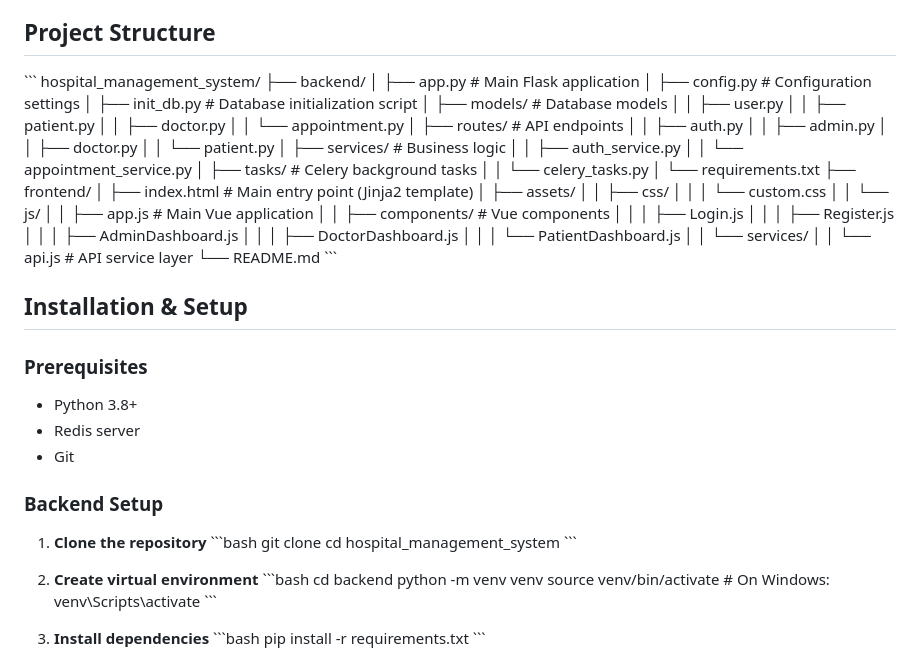
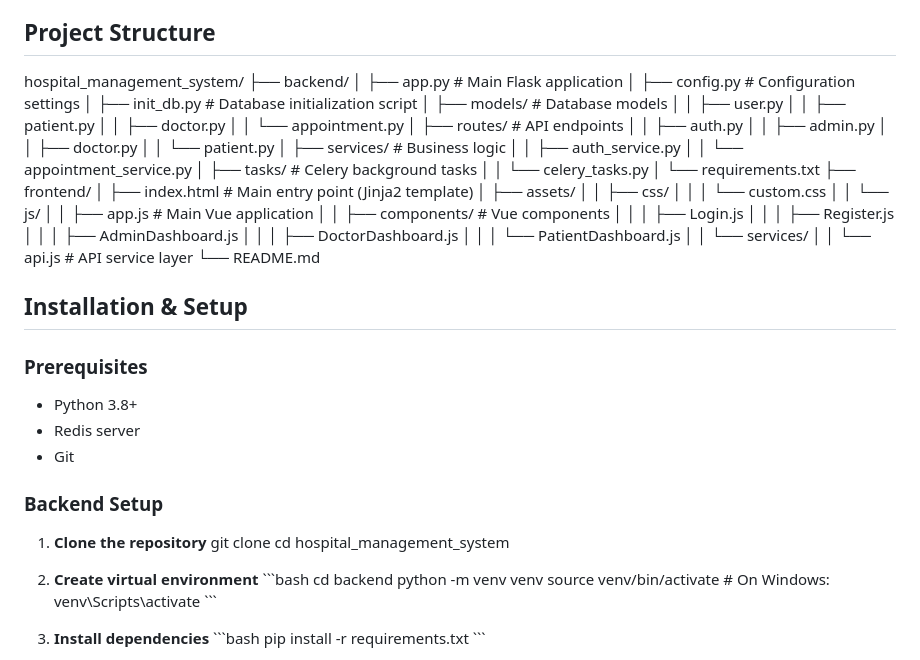
Before and after one commit to aloktripathi1/Medihub, a Markdown page: README.md, the part around the change. Drawn GitHub-style.

```diff
--- a/README.md
+++ b/README.md
@@ -36,7 +36,6 @@ A comprehensive Hospital Management System built with Flask (Backend) and Vue.js
 
 ## Project Structure
 
-\`\`\`
 hospital_management_system/
 ├── backend/
 │   ├── app.py                 # Main Flask application
@@ -74,7 +73,6 @@ hospital_management_system/
 │   │       └── services/
 │   │           └── api.js     # API service layer
 └── README.md
-\`\`\`
 
 ## Installation & Setup
 
@@ -86,10 +84,8 @@ hospital_management_system/
 ### Backend Setup
 
 1. **Clone the repository**
-\`\`\`bash
 git clone <repository-url>
 cd hospital_management_system
-\`\`\`
 
 2. **Create virtual environment**
 \`\`\`bash
```
